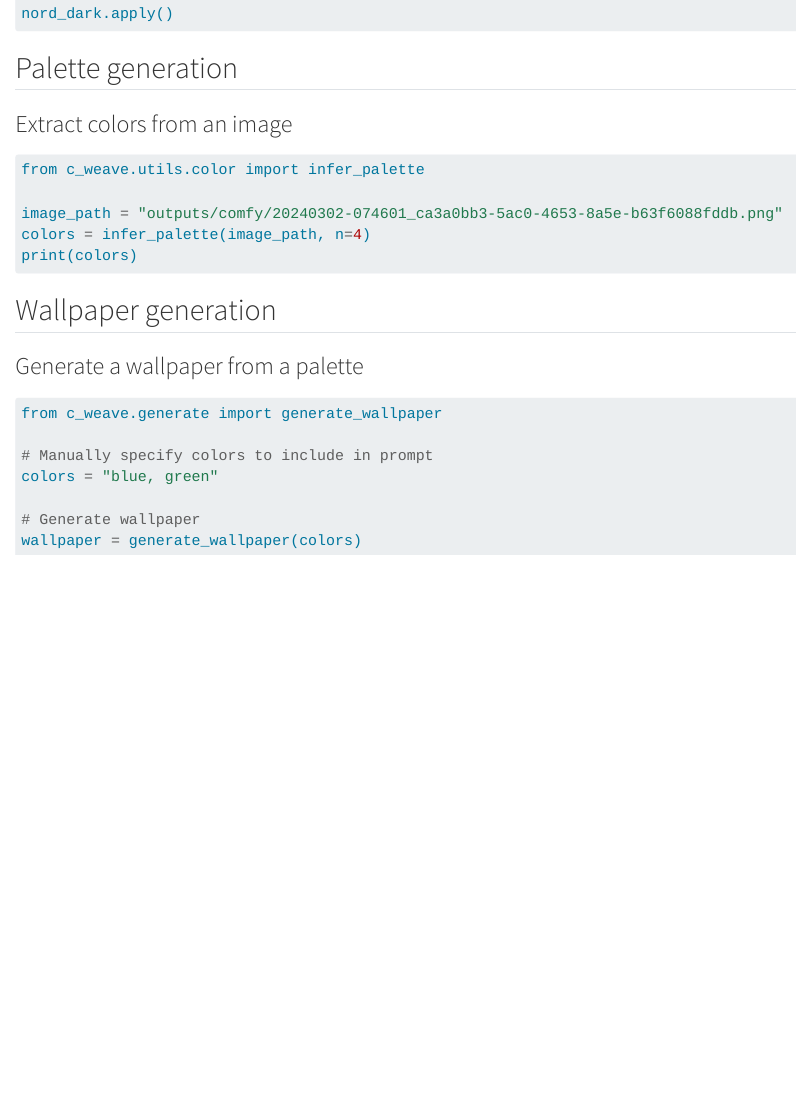
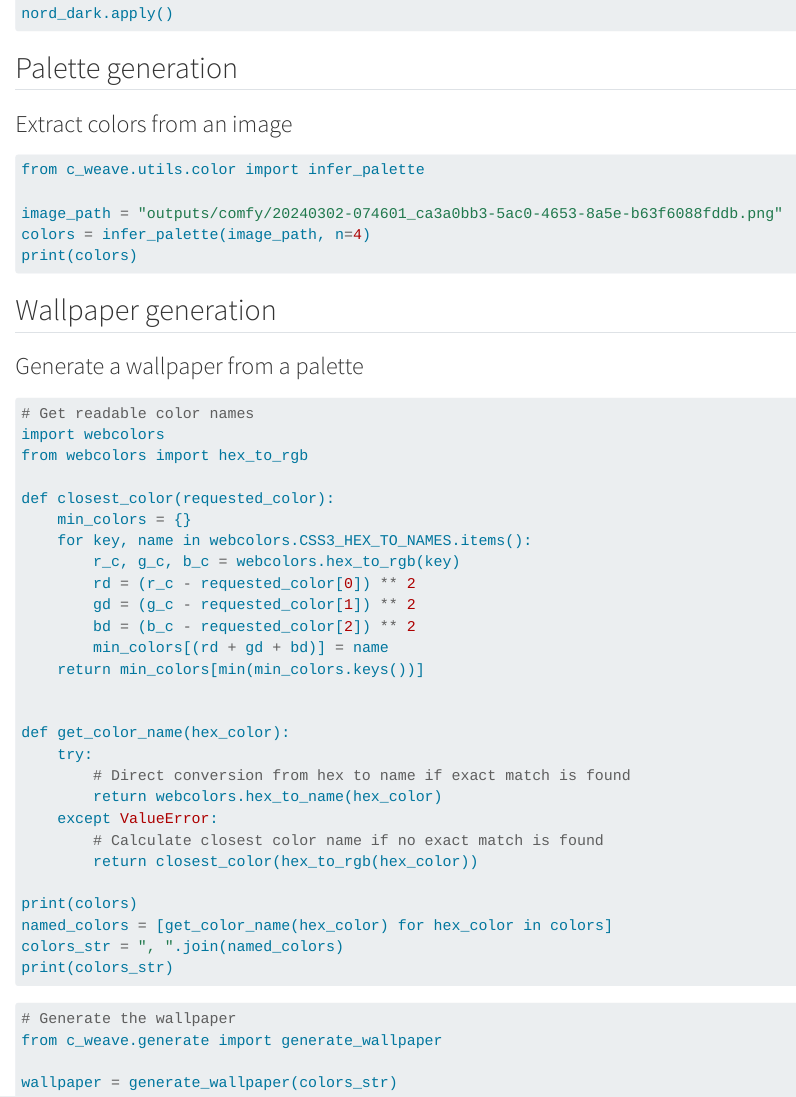
Before and after one commit to jmpaz/colorweave, a Quarto document (dev/workflow.qmd): the page in a window 1100 px wide, from 790 px down. Rendered offline with R 4.5, knitr and Pandoc in place of Quarto, with nearby package versions.

Commit message:
Update notebook to use extracted colors for naive wallpaper generation

````diff
--- a/dev/workflow.qmd
+++ b/dev/workflow.qmd
@@ -55,11 +55,38 @@ print(colors)
 ### Generate a wallpaper from a palette
 
 ```python
+# Get readable color names
+import webcolors
+from webcolors import hex_to_rgb
+
+def closest_color(requested_color):
+    min_colors = {}
+    for key, name in webcolors.CSS3_HEX_TO_NAMES.items():
+        r_c, g_c, b_c = webcolors.hex_to_rgb(key)
+        rd = (r_c - requested_color[0]) ** 2
+        gd = (g_c - requested_color[1]) ** 2
+        bd = (b_c - requested_color[2]) ** 2
+        min_colors[(rd + gd + bd)] = name
+    return min_colors[min(min_colors.keys())]
+
+
+def get_color_name(hex_color):
+    try:
+        # Direct conversion from hex to name if exact match is found
+        return webcolors.hex_to_name(hex_color)
+    except ValueError:
+        # Calculate closest color name if no exact match is found
+        return closest_color(hex_to_rgb(hex_color))
+
+print(colors)
+named_colors = [get_color_name(hex_color) for hex_color in colors]
+colors_str = ", ".join(named_colors)
+print(colors_str)
+```
+
+```py
+# Generate the wallpaper
 from c_weave.generate import generate_wallpaper
 
-# Manually specify colors to include in prompt
-colors = "blue, green"
-
-# Generate wallpaper
-wallpaper = generate_wallpaper(colors)
+wallpaper = generate_wallpaper(colors_str)
 ```
````
